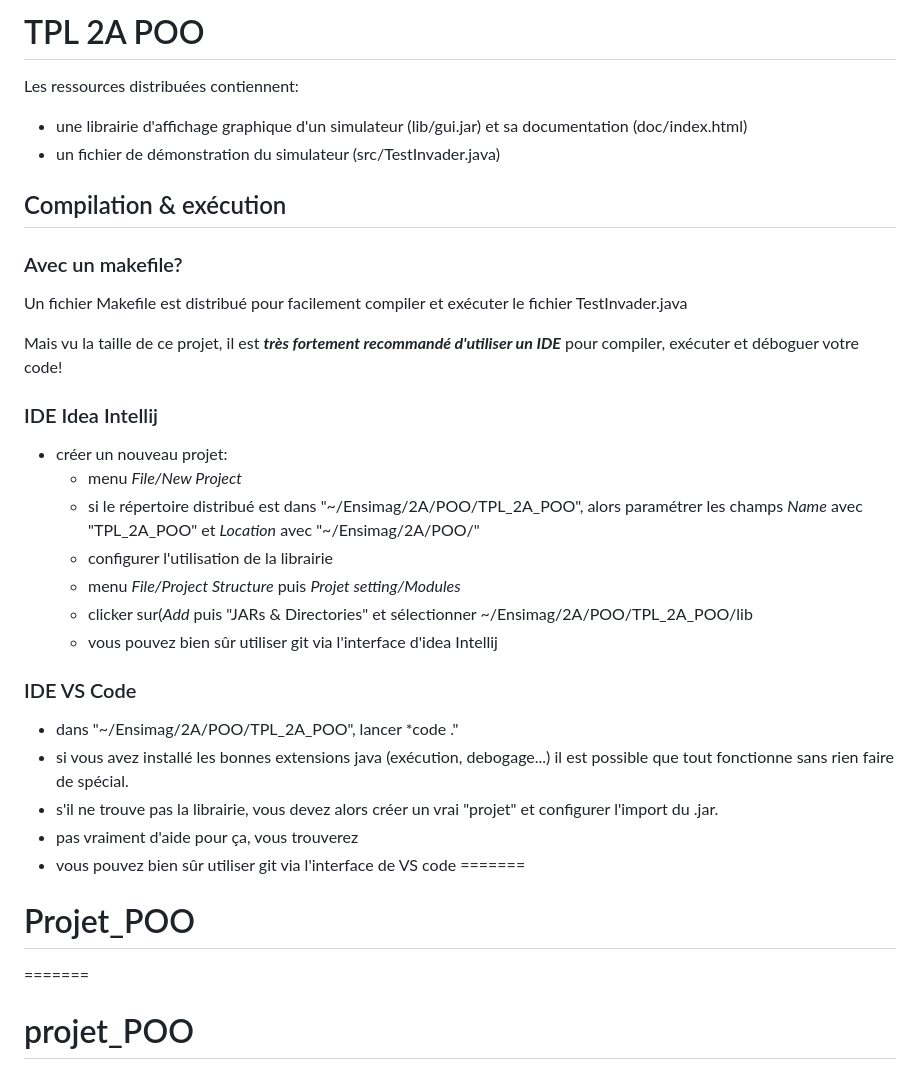
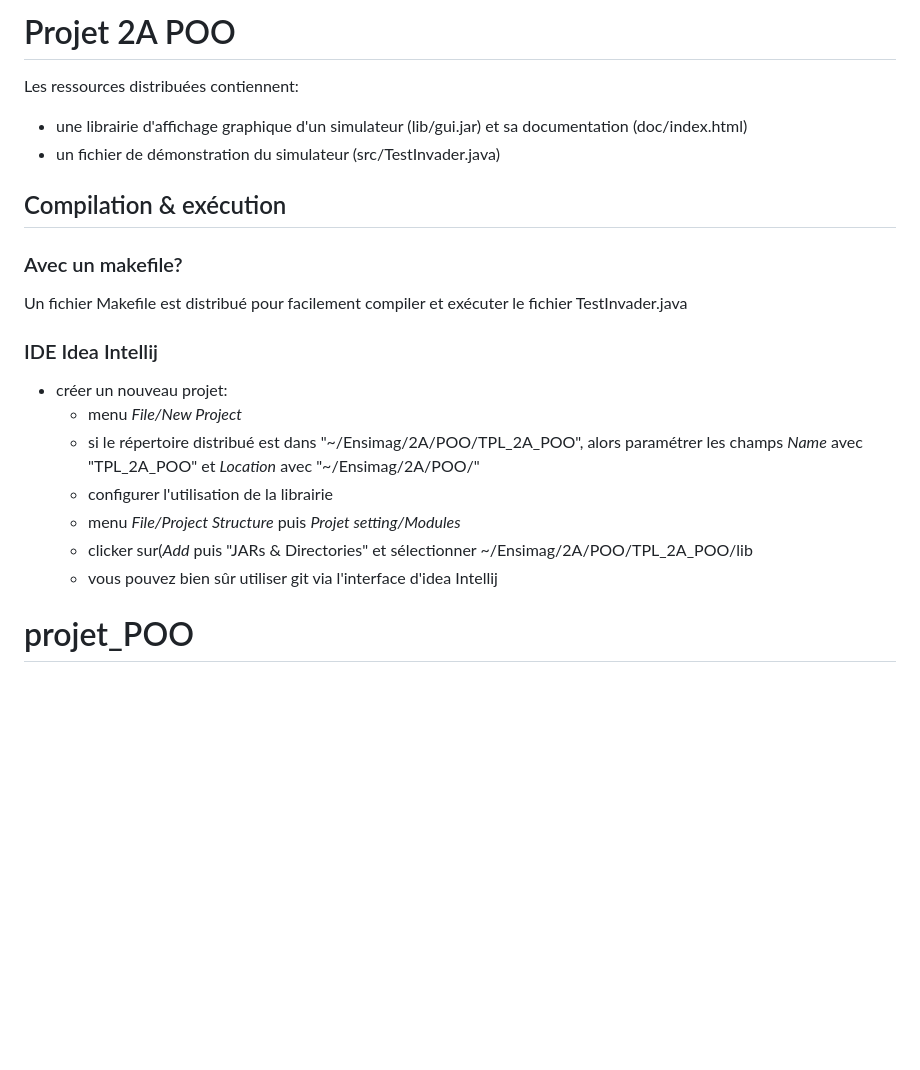
Before and after one commit to bennasser-eng/portfolio-bennasser, a Markdown page: projet_poo/README.md, the part around the change. Rendered like a GitHub page; blank space fills up the shorter version.

```diff
--- a/projet_poo/README.md
+++ b/projet_poo/README.md
@@ -1,4 +1,4 @@
-# TPL 2A POO
+# Projet 2A POO
 
 Les ressources distribuées contiennent:
 
@@ -10,8 +10,6 @@ Les ressources distribuées contiennent:
 ### Avec un makefile?
 Un fichier Makefile est distribué pour facilement compiler et exécuter le fichier TestInvader.java
 
-Mais vu la taille de ce projet, il est ***très fortement recommandé d'utiliser un IDE*** pour compiler, exécuter et déboguer votre code!
-
 ### IDE Idea Intellij
 - créer un nouveau projet:
     - menu *File/New Project*
@@ -21,15 +19,6 @@ Mais vu la taille de ce projet, il est ***très fortement recommandé d'utiliser
     - clicker sur(*Add* puis "JARs & Directories" et sélectionner ~/Ensimag/2A/POO/TPL_2A_POO/lib
     - vous pouvez bien sûr utiliser git via l'interface d'idea Intellij
 
-### IDE VS Code
-- dans "~/Ensimag/2A/POO/TPL_2A_POO", lancer *code ."
-- si vous avez installé les bonnes extensions java (exécution, debogage...) il est possible que tout fonctionne sans rien faire de spécial.
-- s'il ne trouve pas la librairie, vous devez alors créer un vrai "projet" et configurer l'import du .jar.
-- pas vraiment d'aide pour ça, vous trouverez
-- vous pouvez bien sûr utiliser git via l'interface de VS code
-=======
-# Projet_POO
-=======
 # projet_POO
 >>>>>>> 815d38c3fafe0551df2e170d8b163905c694561f
 
```
